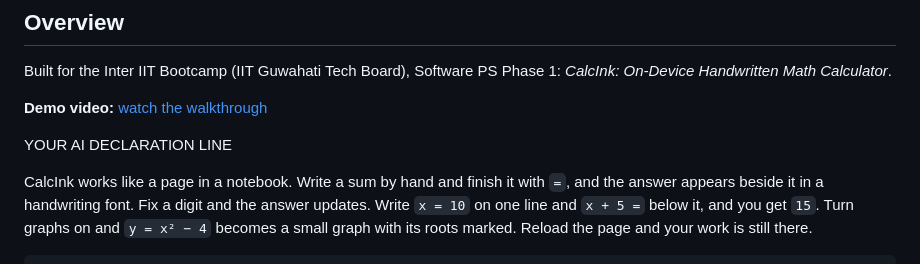
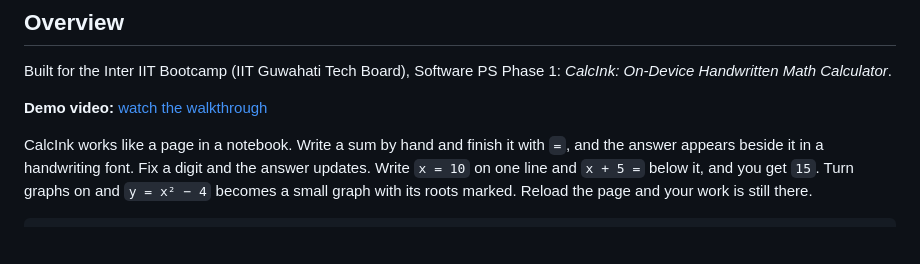
Before and after one commit to DivyamCS/calcink, a Markdown page: README.md, the part around the change. GitHub-like rendering; blank space fills up the shorter version.

```diff
--- a/README.md
+++ b/README.md
@@ -34,8 +34,6 @@ A handwriting calculator that runs entirely in your browser. Write a calculation
 Built for the Inter IIT Bootcamp (IIT Guwahati Tech Board), Software PS Phase 1: *CalcInk: On-Device Handwritten Math Calculator*.
 
 **Demo video:** [watch the walkthrough](VIDEO_LINK)
-
-YOUR AI DECLARATION LINE
 
 CalcInk works like a page in a notebook. Write a sum by hand and finish it with `=`, and the answer appears beside it in a handwriting font. Fix a digit and the answer updates. Write `x = 10` on one line and `x + 5 =` below it, and you get `15`. Turn graphs on and `y = x² − 4` becomes a small graph with its roots marked. Reload the page and your work is still there.
 
```
